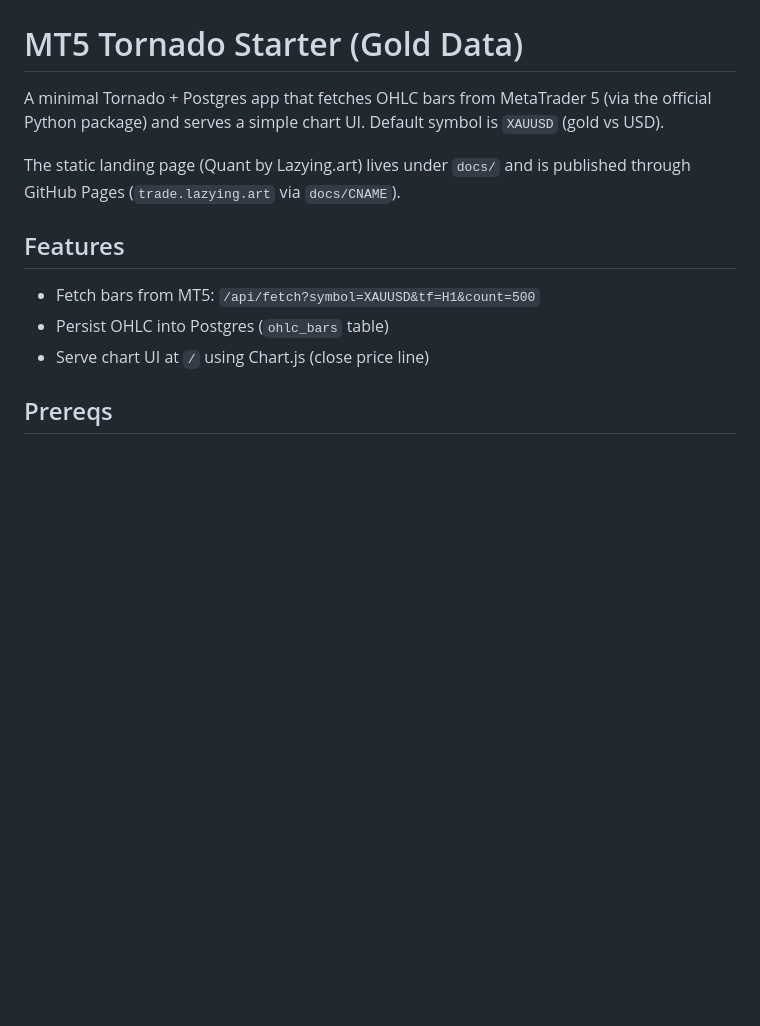
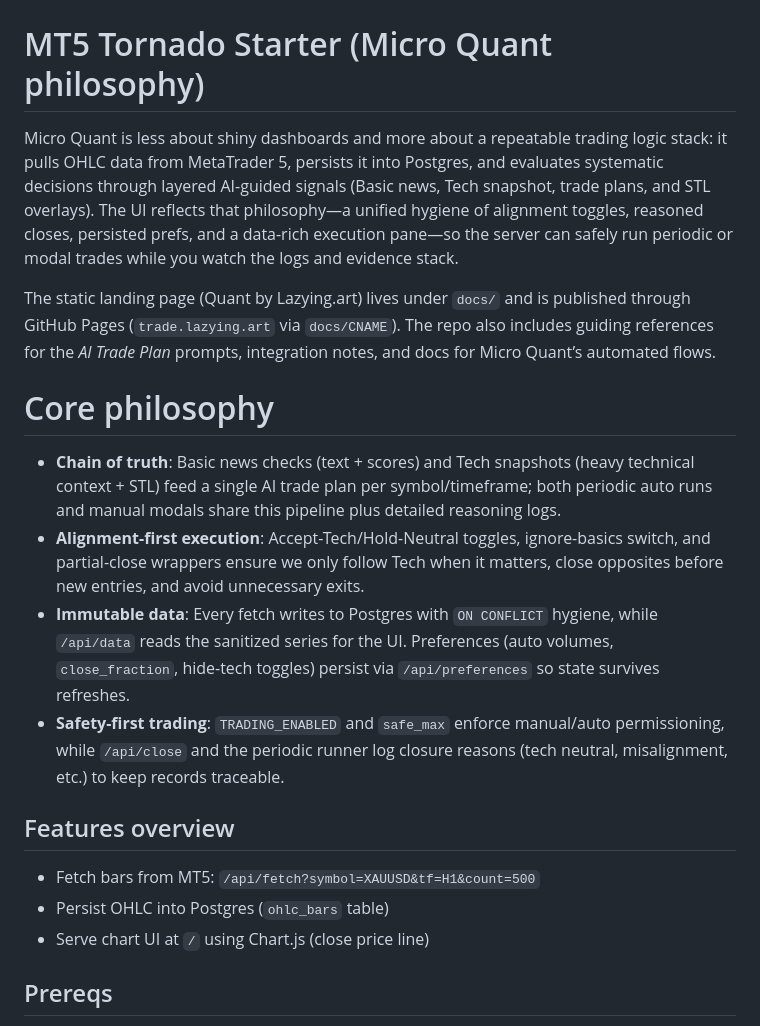
Before and after one commit to lachlanchen/MicroQuant, a Markdown page: README.md, the part around the change. GitHub-like rendering; blank space fills up the shorter version.

Commit message:
Docs: explain Micro Quant logic and philosophy

```diff
--- a/README.md
+++ b/README.md
@@ -13,17 +13,22 @@
 ## Screenshot
 ![Micro Quant UI](figures/demos/micro-quant-ui.png)
 
-# MT5 Tornado Starter (Gold Data)
+# MT5 Tornado Starter (Micro Quant philosophy)
 
-A minimal Tornado + Postgres app that fetches OHLC bars from MetaTrader 5 (via the official Python package) and serves a simple chart UI. Default symbol is `XAUUSD` (gold vs USD).
+Micro Quant is less about shiny dashboards and more about a repeatable trading logic stack: it pulls OHLC data from MetaTrader 5, persists it into Postgres, and evaluates systematic decisions through layered AI-guided signals (Basic news, Tech snapshot, trade plans, and STL overlays). The UI reflects that philosophy—a unified hygiene of alignment toggles, reasoned closes, persisted prefs, and a data-rich execution pane—so the server can safely run periodic or modal trades while you watch the logs and evidence stack.
 
-The static landing page (Quant by Lazying.art) lives under `docs/` and is published through GitHub Pages (`trade.lazying.art` via `docs/CNAME`).
+The static landing page (Quant by Lazying.art) lives under `docs/` and is published through GitHub Pages (`trade.lazying.art` via `docs/CNAME`). The repo also includes guiding references for the *AI Trade Plan* prompts, integration notes, and docs for Micro Quant’s automated flows.
 
-## Features
+# Core philosophy
+- **Chain of truth**: Basic news checks (text + scores) and Tech snapshots (heavy technical context + STL) feed a single AI trade plan per symbol/timeframe; both periodic auto runs and manual modals share this pipeline plus detailed reasoning logs.
+- **Alignment-first execution**: Accept-Tech/Hold-Neutral toggles, ignore-basics switch, and partial-close wrappers ensure we only follow Tech when it matters, close opposites before new entries, and avoid unnecessary exits.
+- **Immutable data**: Every fetch writes to Postgres with `ON CONFLICT` hygiene, while `/api/data` reads the sanitized series for the UI. Preferences (auto volumes, `close_fraction`, hide-tech toggles) persist via `/api/preferences` so state survives refreshes.
+- **Safety-first trading**: `TRADING_ENABLED` and `safe_max` enforce manual/auto permissioning, while `/api/close` and the periodic runner log closure reasons (tech neutral, misalignment, etc.) to keep records traceable.
+
+## Features overview
 - Fetch bars from MT5: `/api/fetch?symbol=XAUUSD&tf=H1&count=500`
 - Persist OHLC into Postgres (`ohlc_bars` table)
 - Serve chart UI at `/` using Chart.js (close price line)
-
 ## Prereqs
 - Ubuntu with MT5 installed via Wine (e.g., `mt5linux.sh`). Ensure the terminal is running and logged in to your demo or real account.
 - Python 3.10+
```
